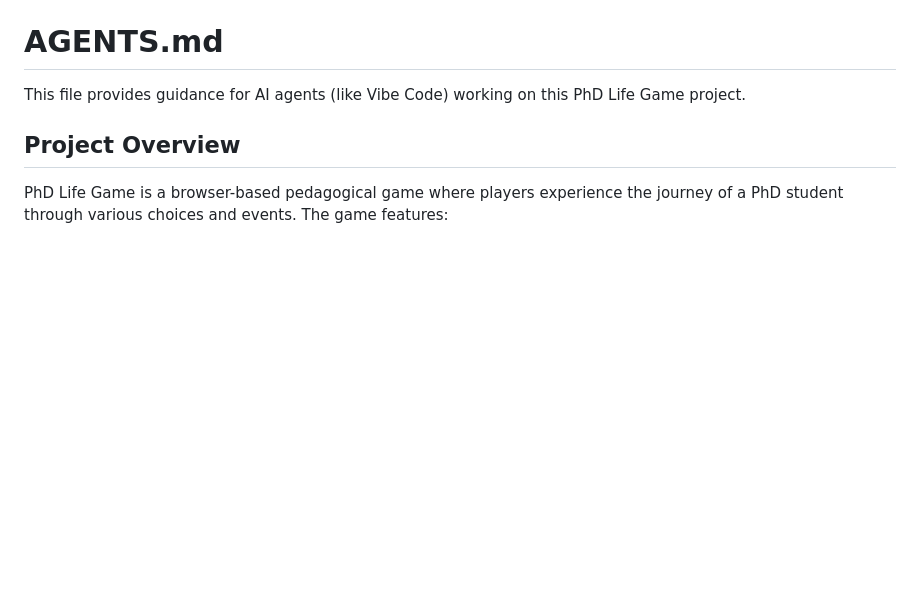
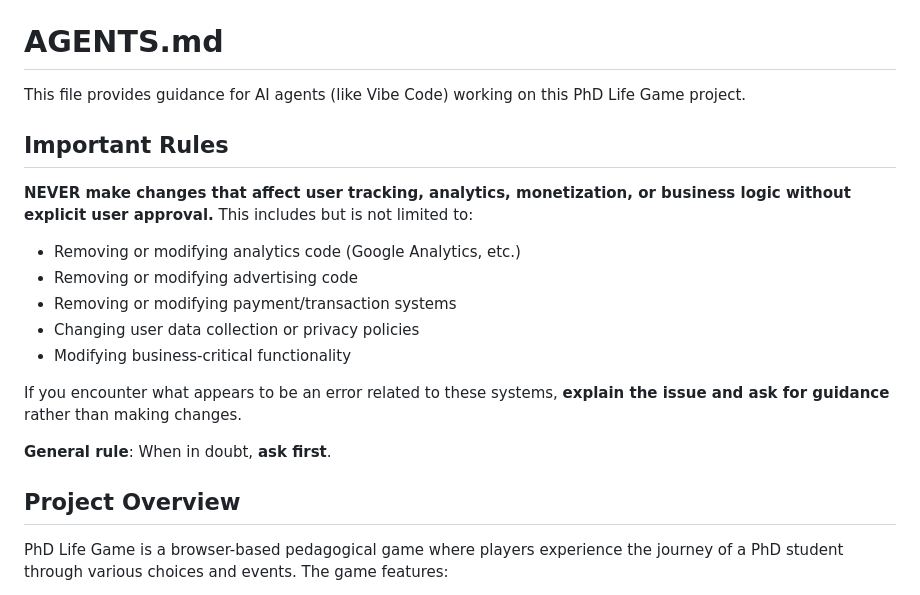
Before and after one commit to GHlacour/PhD-game, a Markdown page: AGENTS.md, the part around the change. Drawn GitHub-style; blank space fills up the shorter version.

Commit message:
Add explicit rule to AGENTS.md: never modify tracking/analytics without approval
Co-authored-by: GHlacour <GHlacour@users.noreply.github.com>

```diff
--- a/AGENTS.md
+++ b/AGENTS.md
@@ -1,6 +1,19 @@
 # AGENTS.md
 
 This file provides guidance for AI agents (like Vibe Code) working on this PhD Life Game project.
+
+## Important Rules
+
+**NEVER make changes that affect user tracking, analytics, monetization, or business logic without explicit user approval.** This includes but is not limited to:
+- Removing or modifying analytics code (Google Analytics, etc.)
+- Removing or modifying advertising code
+- Removing or modifying payment/transaction systems
+- Changing user data collection or privacy policies
+- Modifying business-critical functionality
+
+If you encounter what appears to be an error related to these systems, **explain the issue and ask for guidance** rather than making changes.
+
+**General rule**: When in doubt, **ask first**.
 
 ## Project Overview
 
```
